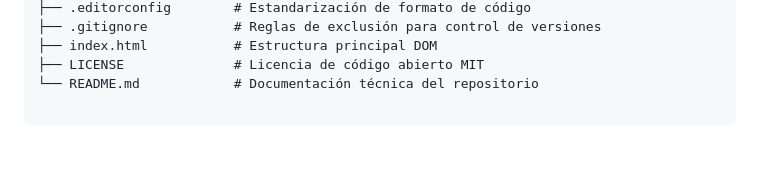
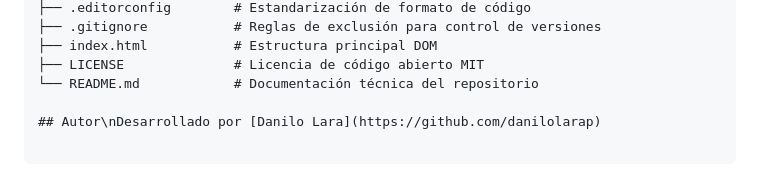
Before and after one commit to danilolarap/TiltClock, a Markdown page: README.md, the part around the change. Drawn GitHub-style; blank space fills up the shorter version.

Commit message:
docs(readme): agregar seccion de autoria al final del documento

```diff
--- a/README.md
+++ b/README.md
@@ -52,3 +52,5 @@ TiltClock/
 ├── index.html           # Estructura principal DOM
 ├── LICENSE              # Licencia de código abierto MIT
 └── README.md            # Documentación técnica del repositorio
+
+## Autor\nDesarrollado por [Danilo Lara](https://github.com/danilolarap)
```
